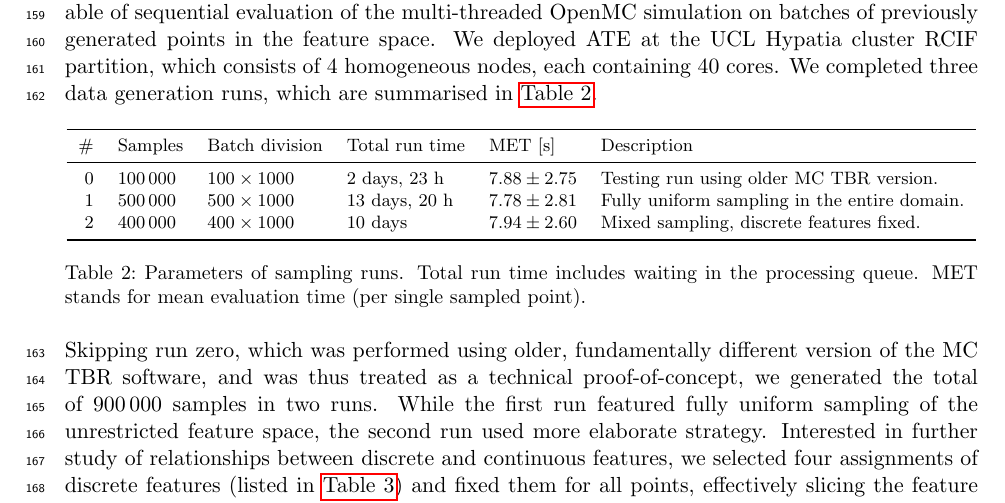
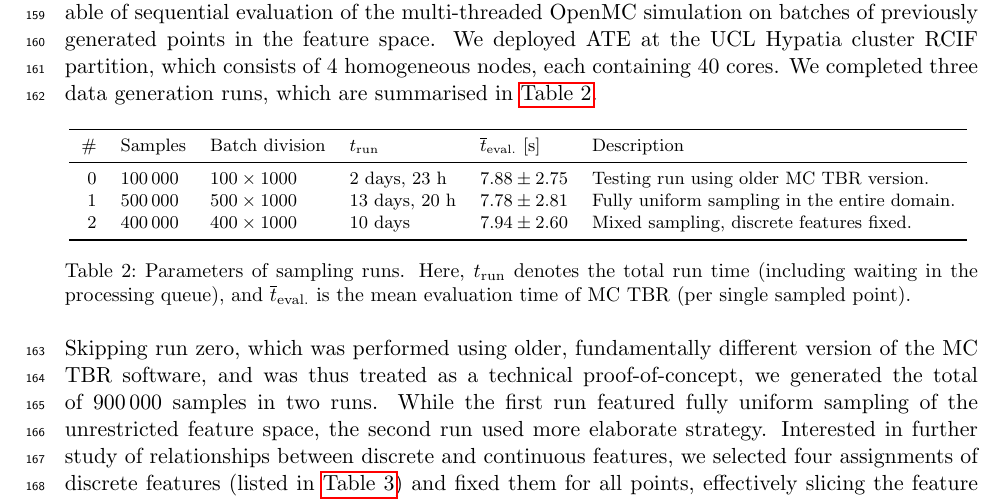
Before and after one commit to ucl-tbr-group-project/documentation, a LaTeX document (final_report/tbr_final_report.tex, which reads final_report/data.tex): part of page 6 of 21 before the commit and part of page 6 of 22 after it, cut so that both start at the same text. The pictures show the PDF file final_report/tbr_final_report.pdf that the author committed with the source.

Commit message:
harmonise run time notation

```diff
--- a/final_report/data.tex
+++ b/final_report/data.tex
@@ -101,7 +101,8 @@ generation runs, which are summarised in~\cref{tbl:sampling-runs}.
 	{\footnotesize
 		\begin{tabular}{rlllll}
 		\toprule
-		\#	& Samples & Batch division & Total run time & MET [\si{\second}] & Description \\
+		\#	& Samples & Batch division & $t_{\text{run}} $
+			& $\overline{t}_{\text{eval.}}$ [\si{\second}] & Description \\
 		\midrule
 		0 & \num{100000} & $\num{100}\times\num{1000}$ & 2~days, 23~h
 		  & $\num{7.877122043981347} \pm \num{2.749485948560108}$ &
@@ -115,9 +116,10 @@ generation runs, which are summarised in~\cref{tbl:sampling-runs}.
 		\bottomrule
 		\end{tabular}
 	}
-	\caption{Parameters of sampling runs. Total run time includes waiting in
-	the processing queue. MET stands for mean evaluation time (per single
-	sampled point).}
+	\caption{Parameters of sampling runs. Here, $t_{\text{run}}$ denotes the total run
+		time (including waiting in the processing queue), and
+		$\overline{t}_{\text{eval.}}$ is the mean evaluation time of MC TBR (per single
+		sampled point).}
 	\label{tbl:sampling-runs}
 \end{table}
 
```
Also changed, not shown: final_report/tbr_final_report.pdf, final_report/data.tex (3 more changed lines).
